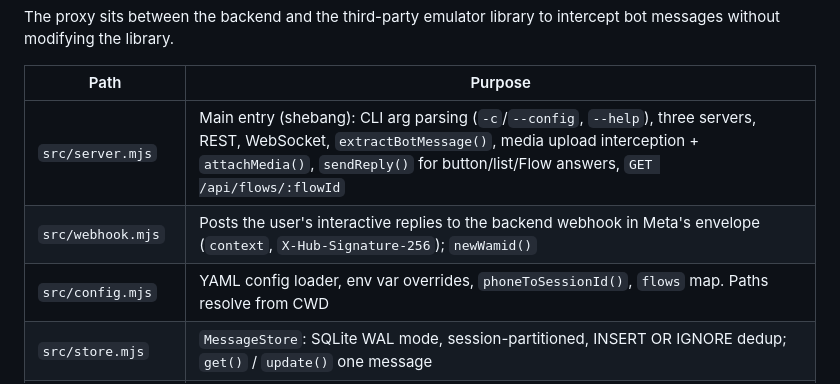
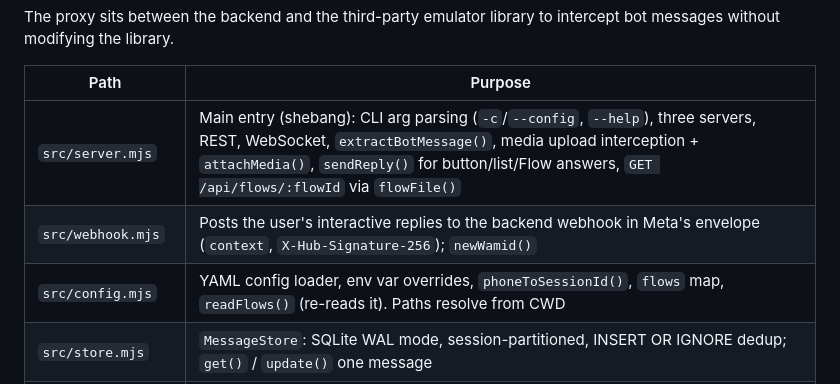
Before and after one commit to ronpik/whatsapp-emulator-app, a Markdown page: AGENTS.md, the part around the change. GitHub-like rendering.

```diff
--- a/AGENTS.md
+++ b/AGENTS.md
@@ -45,9 +45,9 @@ The proxy sits between the backend and the third-party emulator library to inter
 
 | Path | Purpose |
 |------|---------|
-| `src/server.mjs` | Main entry (shebang): CLI arg parsing (`-c`/`--config`, `--help`), three servers, REST, WebSocket, `extractBotMessage()`, media upload interception + `attachMedia()`, `sendReply()` for button/list/Flow answers, `GET /api/flows/:flowId` |
+| `src/server.mjs` | Main entry (shebang): CLI arg parsing (`-c`/`--config`, `--help`), three servers, REST, WebSocket, `extractBotMessage()`, media upload interception + `attachMedia()`, `sendReply()` for button/list/Flow answers, `GET /api/flows/:flowId` via `flowFile()` |
 | `src/webhook.mjs` | Posts the user's interactive replies to the backend webhook in Meta's envelope (`context`, `X-Hub-Signature-256`); `newWamid()` |
-| `src/config.mjs` | YAML config loader, env var overrides, `phoneToSessionId()`, `flows` map. Paths resolve from CWD |
+| `src/config.mjs` | YAML config loader, env var overrides, `phoneToSessionId()`, `flows` map, `readFlows()` (re-reads it). Paths resolve from CWD |
 | `src/store.mjs` | `MessageStore`: SQLite WAL mode, session-partitioned, INSERT OR IGNORE dedup; `get()` / `update()` one message |
 | `src/media.mjs` | `MediaStore` (files in `data/media/` as `<mediaId>.<name>`), multipart upload parsing, media link download |
 | `src/emulator.mjs` | Standalone emulator runner (no UI) |
```
Also changed, not shown: CLAUDE.md (+2 -2 lines).
